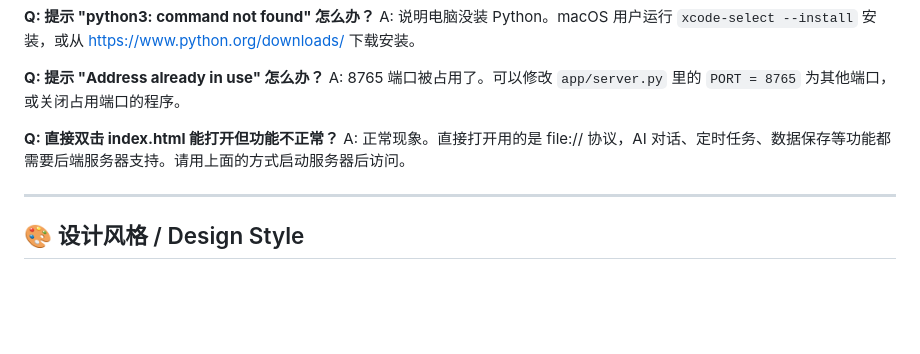
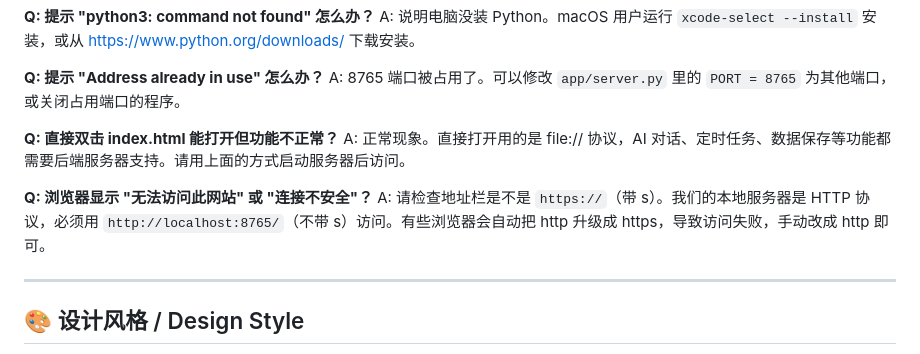
Before and after one commit to Zamesback/Oneday, a Markdown page: README.md, the part around the change. GitHub-like rendering; blank space fills up the shorter version.

Commit message:
docs: add HTTPS vs HTTP FAQ to README
- Add FAQ entry about browser auto-upgrading http to https
- Clarify that local server uses HTTP, must access via http://localhost:8765

```diff
--- a/README.md
+++ b/README.md
@@ -161,6 +161,9 @@ A: 8765 端口被占用了。可以修改 `app/server.py` 里的 `PORT = 8765`
 **Q: 直接双击 index.html 能打开但功能不正常？**
 A: 正常现象。直接打开用的是 file:// 协议，AI 对话、定时任务、数据保存等功能都需要后端服务器支持。请用上面的方式启动服务器后访问。
 
+**Q: 浏览器显示 "无法访问此网站" 或 "连接不安全"？**
+A: 请检查地址栏是不是 `https://`（带 s）。我们的本地服务器是 HTTP 协议，必须用 `http://localhost:8765/`（不带 s）访问。有些浏览器会自动把 http 升级成 https，导致访问失败，手动改成 http 即可。
+
 ---
 
 ## 🎨 设计风格 / Design Style
```
